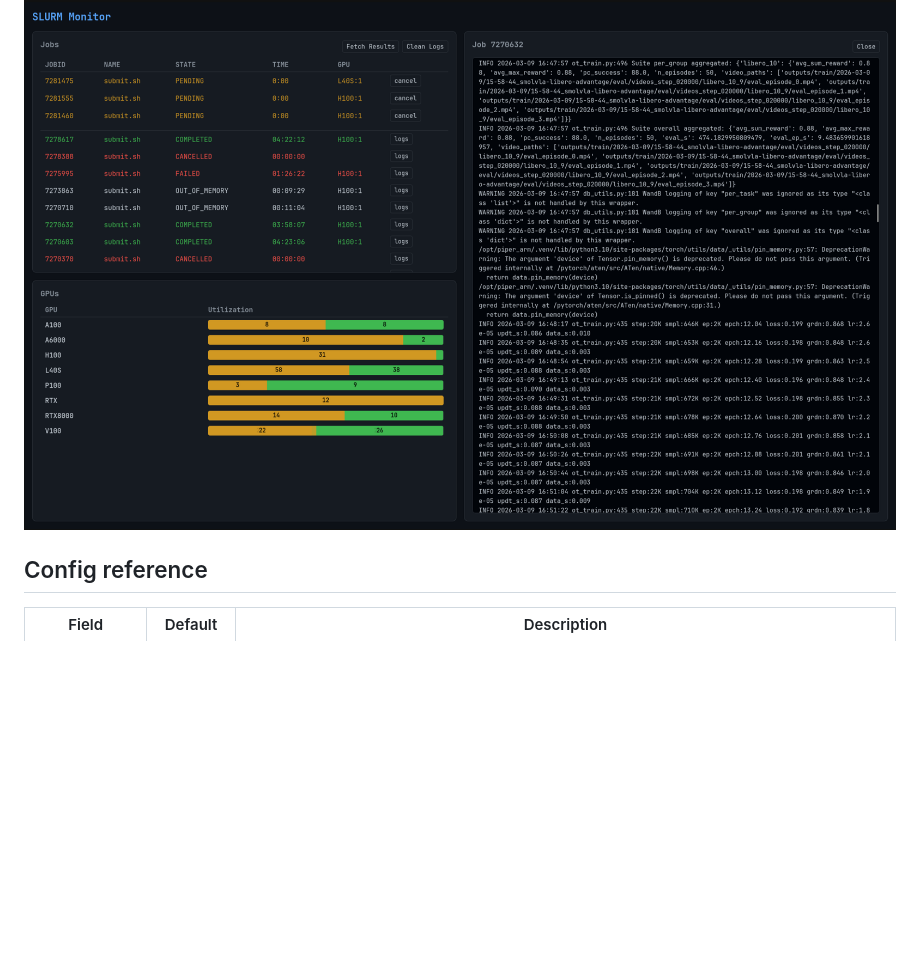
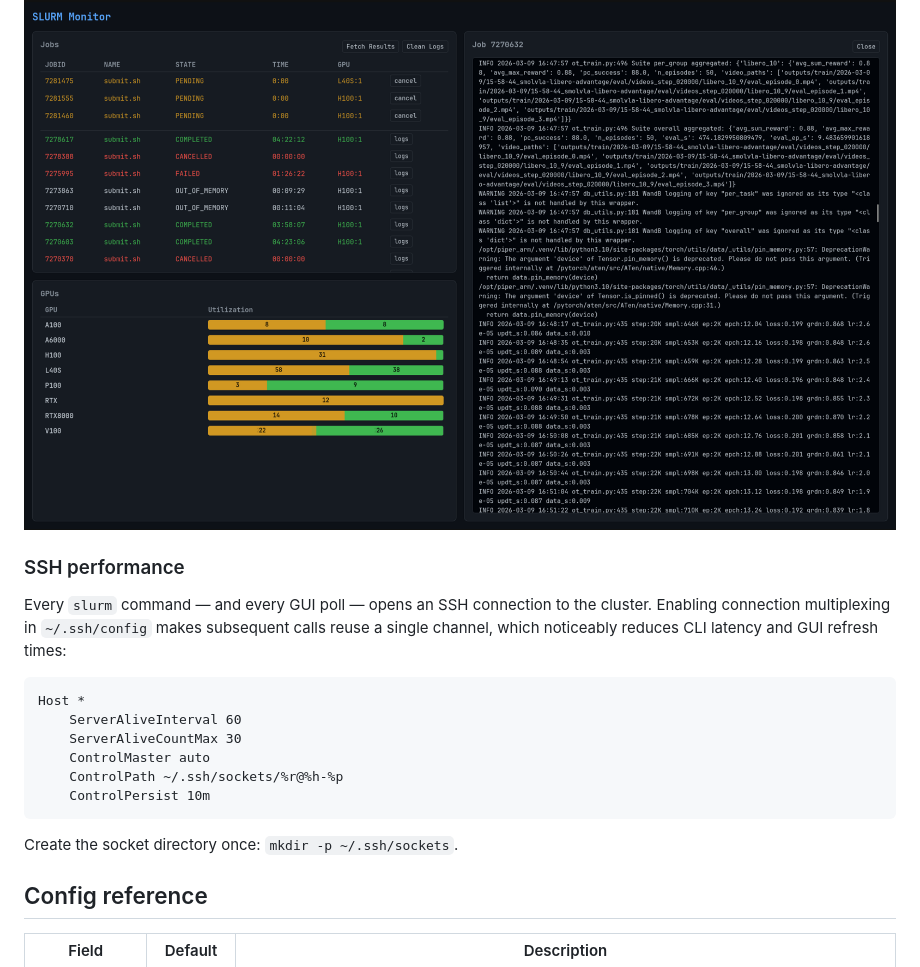
Before and after one commit to reeceomahoney/slurm-tools, a Markdown page: README.md, the part around the change. GitHub-like rendering; blank space fills up the shorter version.

Commit message:
Recommend SSH multiplexing for lower CLI/GUI latency
Co-Authored-By: Claude Opus 4.7 (1M context) <noreply@anthropic.com>

````diff
--- a/README.md
+++ b/README.md
@@ -61,6 +61,21 @@ The GUI shows GPU availability across nodes, running/completed jobs, log streami
 
 ![SLURM Monitor GUI](gui_screenshot.png)
 
+### SSH performance
+
+Every `slurm` command — and every GUI poll — opens an SSH connection to the cluster. Enabling connection multiplexing in `~/.ssh/config` makes subsequent calls reuse a single channel, which noticeably reduces CLI latency and GUI refresh times:
+
+```sshconfig
+Host *
+    ServerAliveInterval 60
+    ServerAliveCountMax 30
+    ControlMaster auto
+    ControlPath ~/.ssh/sockets/%r@%h-%p
+    ControlPersist 10m
+```
+
+Create the socket directory once: `mkdir -p ~/.ssh/sockets`.
+
 ## Config reference
 
 | Field         | Default | Description                        |
````
